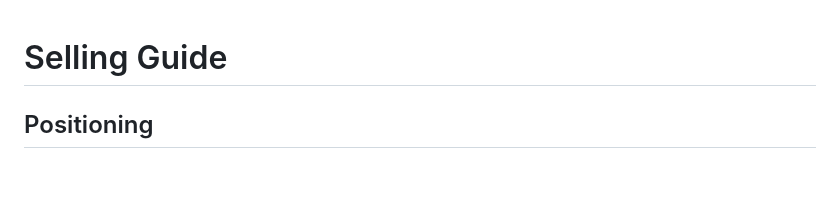
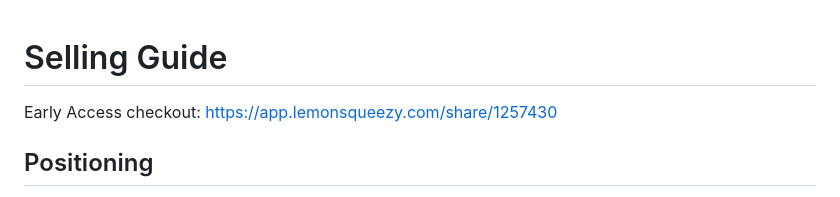
Before and after one commit to evrenfenerli-web/quant-terminal-pro-dashboard, a Markdown page: docs/SELLING.md, the part around the change. Drawn GitHub-style; blank space fills up the shorter version.

Commit message:
Add Early Access checkout to selling guide

```diff
--- a/docs/SELLING.md
+++ b/docs/SELLING.md
@@ -1,4 +1,6 @@
 # Selling Guide
+
+Early Access checkout: https://app.lemonsqueezy.com/share/1257430
 
 ## Positioning
 
```
